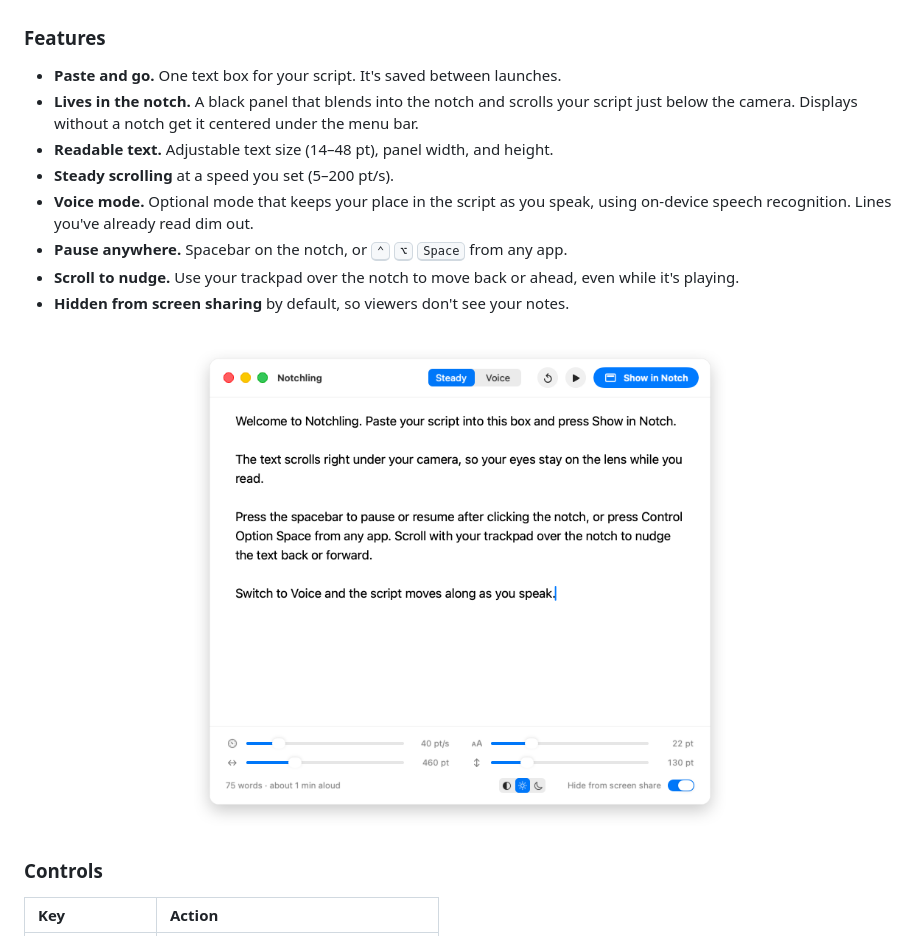
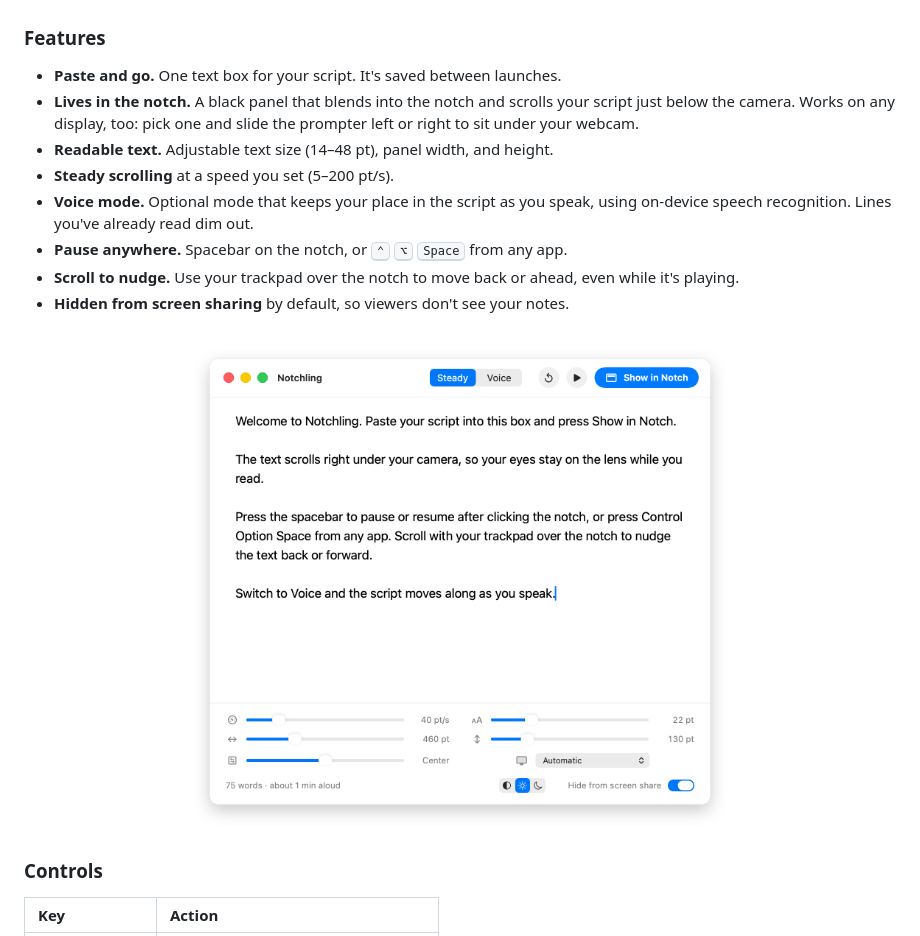
Before and after one commit to ztothewang/notchling, a Markdown page: README.md, the part around the change. GitHub-like rendering; pictures changed too: assets/editor-light.png.

Commit message:
Pick any display, slide left/right, softer text

```diff
--- a/README.md
+++ b/README.md
@@ -11,7 +11,7 @@
 ### Features
 
 - **Paste and go.** One text box for your script. It's saved between launches.
-- **Lives in the notch.** A black panel that blends into the notch and scrolls your script just below the camera. Displays without a notch get it centered under the menu bar.
+- **Lives in the notch.** A black panel that blends into the notch and scrolls your script just below the camera. Works on any display, too: pick one and slide the prompter left or right to sit under your webcam.
 - **Readable text.** Adjustable text size (14–48 pt), panel width, and height.
 - **Steady scrolling** at a speed you set (5–200 pt/s).
 - **Voice mode.** Optional mode that keeps your place in the script as you speak, using on-device speech recognition. Lines you've already read dim out.
```
Also changed, not shown: assets/editor-dark.png, assets/hero.png, 4 other files.
